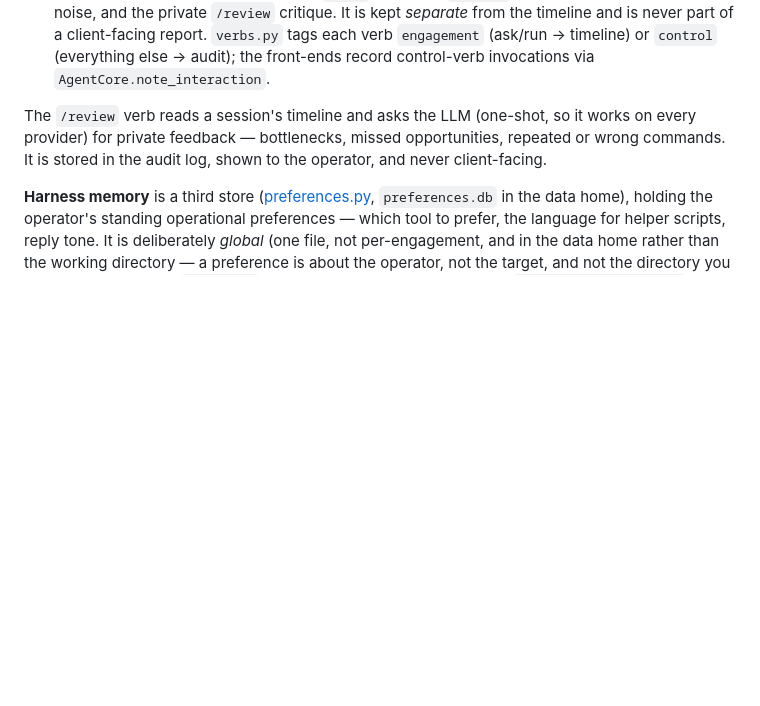
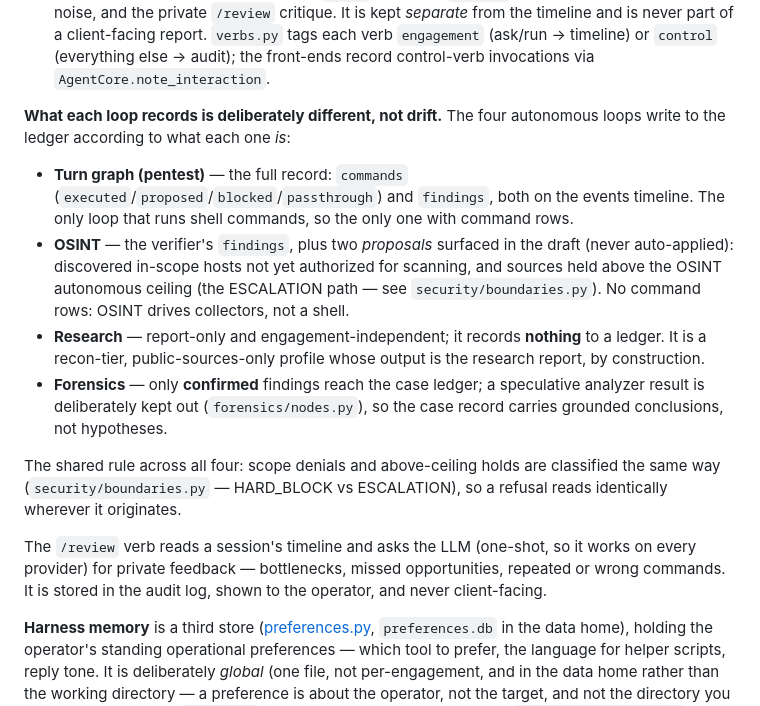
Before and after one commit to janschupke/skuggi, a Markdown page: docs/architecture.md, the part around the change. Drawn GitHub-style; blank space fills up the shorter version.

Commit message:
docs(architecture): record the per-loop ledger matrix as an intended design
The four autonomous loops write to the ledger differently, and that divergence
is deliberate, not drift -- but it was undocumented, so it read as inconsistency.
Name the matrix in the Persistence section: the turn graph records
commands+findings (the only shell path), OSINT records verifier findings plus
host/ceiling proposals (no command rows), research records nothing (report-only
by construction), forensics records only confirmed findings. Also note the one
shared rule now true across all four: refusals are classified the same way via
security/boundaries.py (HARD_BLOCK vs ESCALATION).

Co-Authored-By: Claude Opus 4.8 <noreply@anthropic.com>

```diff
--- a/docs/architecture.md
+++ b/docs/architecture.md
@@ -119,6 +119,29 @@ keeps two logs, deliberately apart:
   `verbs.py` tags each verb `engagement` (ask/run → timeline) or `control`
   (everything else → audit); the front-ends record control-verb invocations via
   `AgentCore.note_interaction`.
+
+**What each loop records is deliberately different, not drift.** The four
+autonomous loops write to the ledger according to what each one *is*:
+
+- **Turn graph (pentest)** — the full record: `commands`
+  (`executed`/`proposed`/`blocked`/`passthrough`) and `findings`, both on the
+  events timeline. The only loop that runs shell commands, so the only one with
+  command rows.
+- **OSINT** — the verifier's `findings`, plus two *proposals* surfaced in the
+  draft (never auto-applied): discovered in-scope hosts not yet authorized for
+  scanning, and sources held above the OSINT autonomous ceiling (the ESCALATION
+  path — see `security/boundaries.py`). No command rows: OSINT drives collectors,
+  not a shell.
+- **Research** — report-only and engagement-independent; it records **nothing**
+  to a ledger. It is a recon-tier, public-sources-only profile whose output is
+  the research report, by construction.
+- **Forensics** — only **confirmed** findings reach the case ledger; a
+  speculative analyzer result is deliberately kept out (`forensics/nodes.py`), so
+  the case record carries grounded conclusions, not hypotheses.
+
+The shared rule across all four: scope denials and above-ceiling holds are
+classified the same way (`security/boundaries.py` — HARD_BLOCK vs ESCALATION),
+so a refusal reads identically wherever it originates.
 
 The `/review` verb reads a session's timeline and asks the LLM (one-shot, so it
 works on every provider) for private feedback — bottlenecks, missed
```
